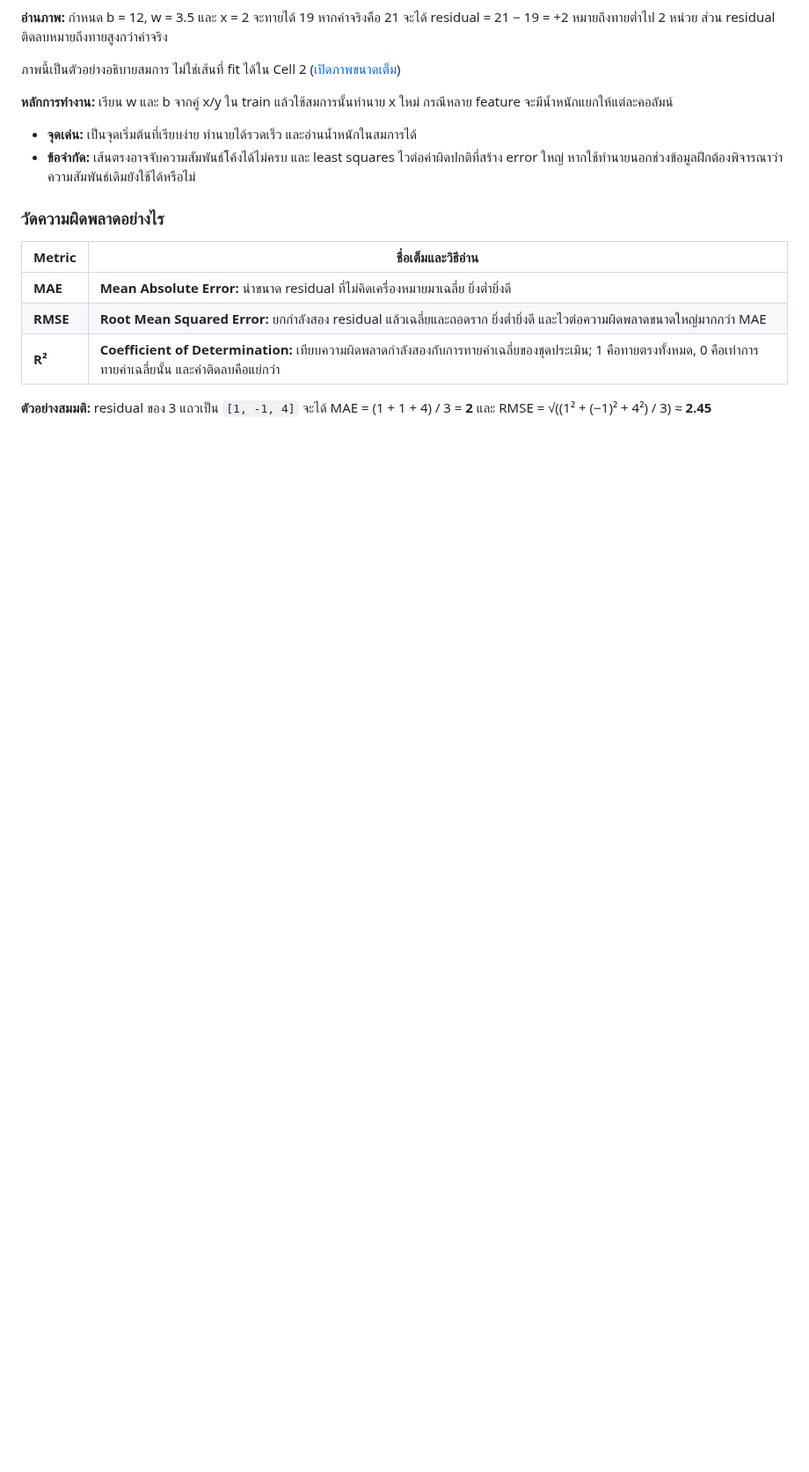
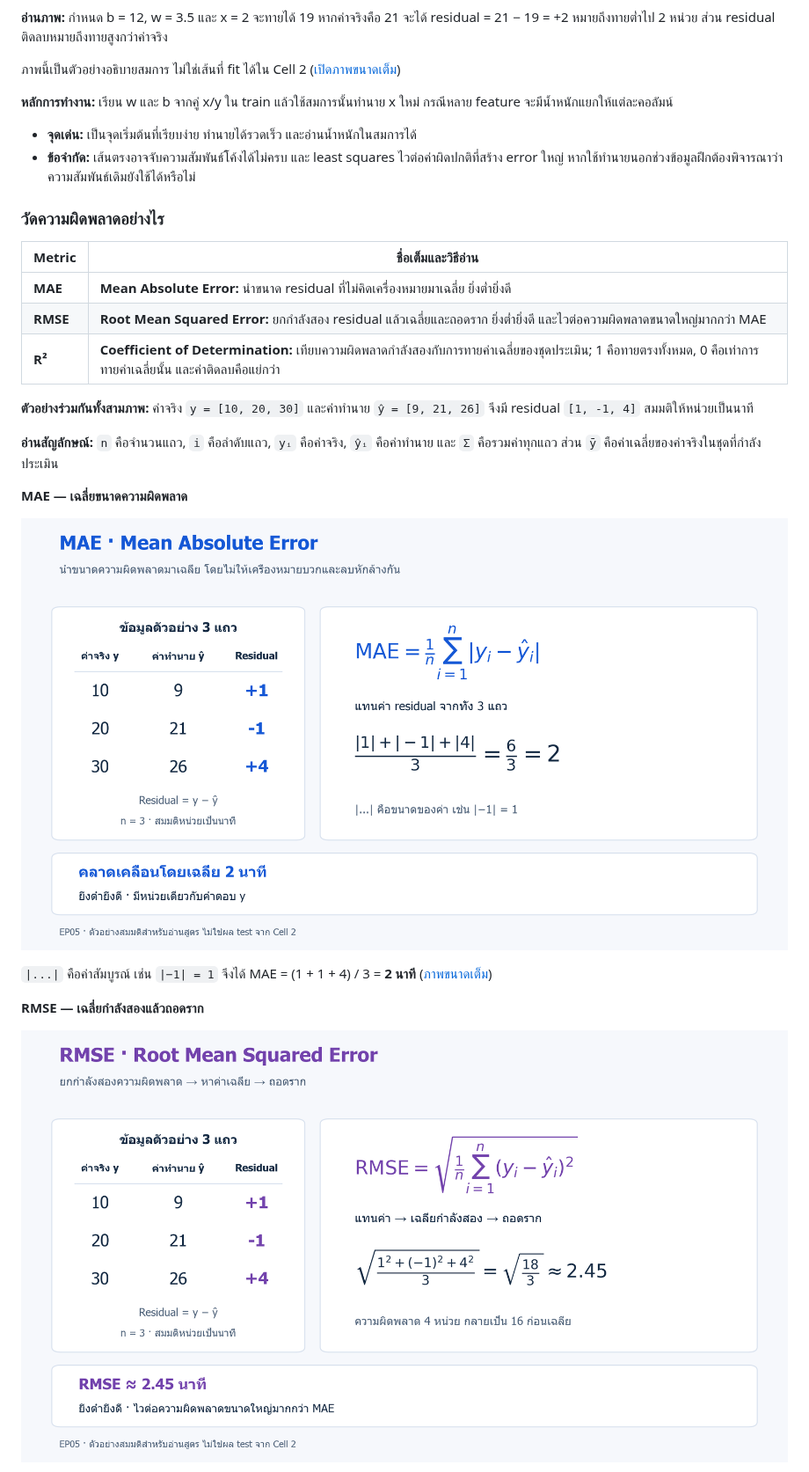
Before and after one commit to KOPE-SOLUTION/machine-learning, a Markdown page: lessons/05-linear-regression/README.md, the part around one of its changes. Shown at 88% size. GitHub-like rendering; pictures changed too: assets/figures/05-linear-regression-mae-formula.png (added), assets/figures/05-linear-regression-rmse-formula.png (added); blank space fills up the shorter version.

Commit message:
Illustrate MAE RMSE and R2 formulas with a shared worked example

```diff
--- a/lessons/05-linear-regression/README.md
+++ b/lessons/05-linear-regression/README.md
@@ -40,4 +40,17 @@
 | **RMSE** | **Root Mean Squared Error:** ยกกำลังสอง residual แล้วเฉลี่ยและถอดราก ยิ่งต่ำยิ่งดี และไวต่อความผิดพลาดขนาดใหญ่มากกว่า MAE |
 | **R²** | **Coefficient of Determination:** เทียบความผิดพลาดกำลังสองกับการทายค่าเฉลี่ยของชุดประเมิน; 1 คือทายตรงทั้งหมด, 0 คือเท่าการทายค่าเฉลี่ยนั้น และค่าติดลบคือแย่กว่า |
 
-**ตัวอย่างสมมติ:** residual ของ 3 แถวเป็น `[1, -1, 4]` จะได้ MAE = (1 + 1 + 4) / 3 = **2** และ RMSE = √((1² + (−1)² + 4²) / 3) ≈ **2.45**
+**ตัวอย่างร่วมกันทั้งสามภาพ:** ค่าจริง `y = [10, 20, 30]` และค่าทำนาย `ŷ = [9, 21, 26]` จึงมี residual `[1, -1, 4]` สมมติให้หน่วยเป็นนาที
+
+**อ่านสัญลักษณ์:** `n` คือจำนวนแถว, `i` คือลำดับแถว, `yᵢ` คือค่าจริง, `ŷᵢ` คือค่าทำนาย และ `Σ` คือรวมค่าทุกแถว ส่วน `ȳ` คือค่าเฉลี่ยของค่าจริงในชุดที่กำลังประเมิน
+
+**MAE — เฉลี่ยขนาดความผิดพลาด**
+
+![สูตร MAE เท่ากับผลรวมค่าสัมบูรณ์ของ y ลบ y-hat หารจำนวนแถว: ค่าสัมบูรณ์ของ 1, -1 และ 4 รวมเป็น 6 หาร 3 ได้ 2 นาที](../../assets/figures/05-linear-regression-mae-formula.png)
+
+`|...|` คือค่าสัมบูรณ์ เช่น `|−1| = 1` จึงได้ MAE = (1 + 1 + 4) / 3 = **2 นาที** ([ภาพขนาดเต็ม](../../assets/figures/05-linear-regression-mae-formula.svg))
+
+**RMSE — เฉลี่ยกำลังสองแล้วถอดราก**
+
+![สูตร RMSE เท่ากับรากที่สองของค่าเฉลี่ย residual กำลังสอง: รากของ 1 กำลังสองบวก -1 กำลังสองบวก 4 กำลังสอง หาร 3 เท่ากับรากของ 6 หรือประมาณ 2.45 นาที](../../assets/figures/05-linear-regression-rmse-formula.png)
+
```
Also changed, not shown: other parts of lessons/05-linear-regression/README.md (+11 -0 lines), assets/figures/05-linear-regression-r2-formula.png (added), 5 other files.
